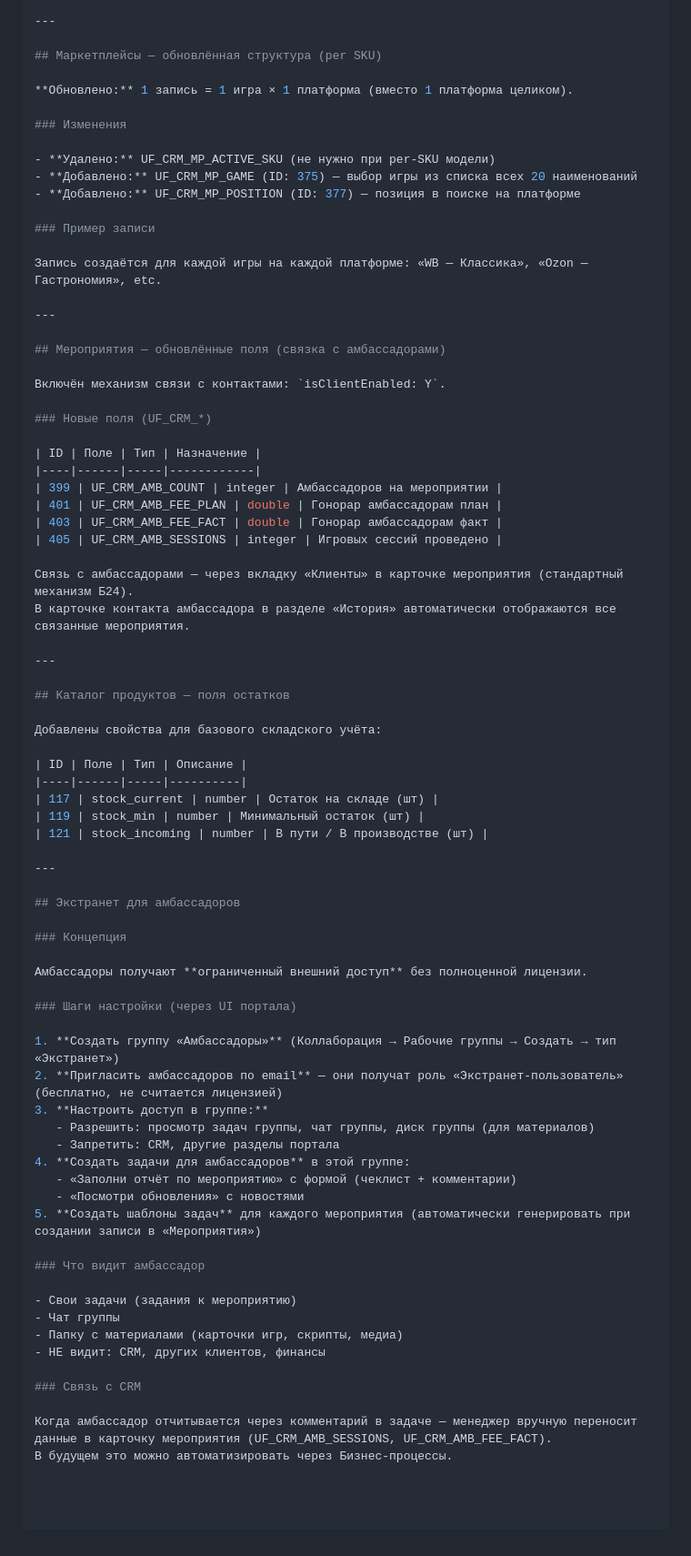
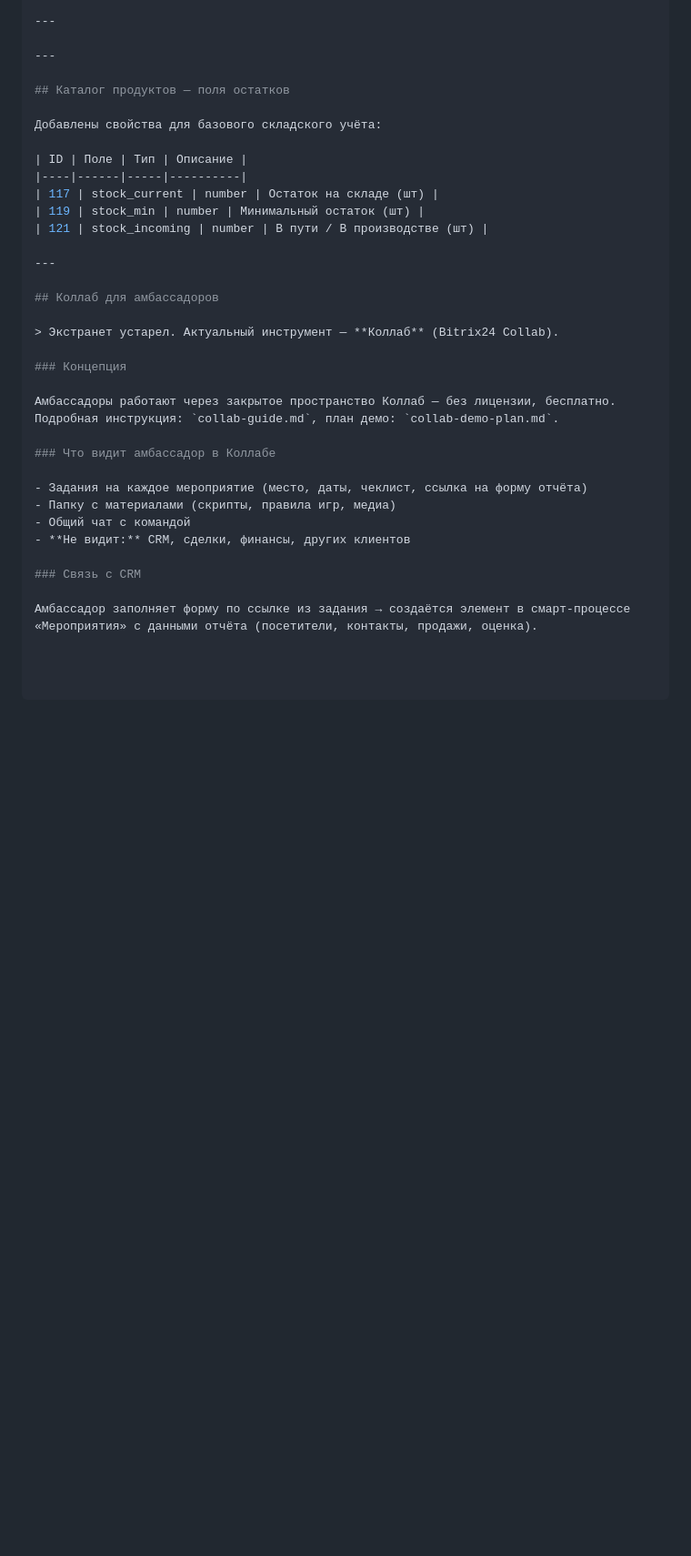
Before and after one commit to sander23571-web/potolkuem-b24, a Markdown page: b24-api-patterns.md, the part around one of its changes. Shown at 91% size. Drawn GitHub-style; blank space fills up the shorter version.

Commit message:
Clean up stale data from b24-api-patterns.md
Removed:
- Deal UF fields 317-325 (UF_CRM_DEAL_GAMES etc) — deleted from B24
- Marketplaces old section with wrong IDs 375, 377
- Events ambassador fields section with wrong IDs 399-405
- Extranet section (deprecated, replaced by Collab)

Updated:
- Marketplaces card sections description to match actual layout
- Extranet → Collab section with correct current approach

Co-Authored-By: Claude Sonnet 4.6 <noreply@anthropic.com>

```diff
--- a/b24-api-patterns.md
+++ b/b24-api-patterns.md
@@ -701,38 +690,6 @@ POST /crm.product.add
 
 ---
 
-## Маркетплейсы — обновлённая структура (per SKU)
-
-**Обновлено:** 1 запись = 1 игра × 1 платформа (вместо 1 платформа целиком).
-
-### Изменения
-
-- **Удалено:** UF_CRM_MP_ACTIVE_SKU (не нужно при per-SKU модели)
-- **Добавлено:** UF_CRM_MP_GAME (ID: 375) — выбор игры из списка всех 20 наименований
-- **Добавлено:** UF_CRM_MP_POSITION (ID: 377) — позиция в поиске на платформе
-
-### Пример записи
-
-Запись создаётся для каждой игры на каждой платформе: «WB — Классика», «Ozon — Гастрономия», etc.
-
----
-
-## Мероприятия — обновлённые поля (связка с амбассадорами)
-
-Включён механизм связи с контактами: `isClientEnabled: Y`.
-
-### Новые поля (UF_CRM_*)
-
-| ID | Поле | Тип | Назначение |
-|----|------|-----|------------|
-| 399 | UF_CRM_AMB_COUNT | integer | Амбассадоров на мероприятии |
-| 401 | UF_CRM_AMB_FEE_PLAN | double | Гонорар амбассадорам план |
-| 403 | UF_CRM_AMB_FEE_FACT | double | Гонорар амбассадорам факт |
-| 405 | UF_CRM_AMB_SESSIONS | integer | Игровых сессий проведено |
-
-Связь с амбассадорами — через вкладку «Клиенты» в карточке мероприятия (стандартный механизм Б24).
-В карточке контакта амбассадора в разделе «История» автоматически отображаются все связанные мероприятия.
-
 ---
 
 ## Каталог продуктов — поля остатков
@@ -747,32 +704,22 @@ POST /crm.product.add
 
 ---
 
-## Экстранет для амбассадоров
+## Коллаб для амбассадоров
+
+> Экстранет устарел. Актуальный инструмент — **Коллаб** (Bitrix24 Collab).
 
 ### Концепция
 
-Амбассадоры получают **ограниченный внешний доступ** без полноценной лицензии.
+Амбассадоры работают через закрытое пространство Коллаб — без лицензии, бесплатно.
+Подробная инструкция: `collab-guide.md`, план демо: `collab-demo-plan.md`.
 
-### Шаги настройки (через UI портала)
+### Что видит амбассадор в Коллабе
 
-1. **Создать группу «Амбассадоры»** (Коллаборация → Рабочие группы → Создать → тип «Экстранет»)
-2. **Пригласить амбассадоров по email** — они получат роль «Экстранет-пользователь» (бесплатно, не считается лицензией)
-3. **Настроить доступ в группе:**
-   - Разрешить: просмотр задач группы, чат группы, диск группы (для материалов)
-   - Запретить: CRM, другие разделы портала
-4. **Создать задачи для амбассадоров** в этой группе:
-   - «Заполни отчёт по мероприятию» с формой (чеклист + комментарии)
-   - «Посмотри обновления» с новостями
-5. **Создать шаблоны задач** для каждого мероприятия (автоматически генерировать при создании записи в «Мероприятия»)
-
-### Что видит амбассадор
-
-- Свои задачи (задания к мероприятию)
-- Чат группы
-- Папку с материалами (карточки игр, скрипты, медиа)
-- НЕ видит: CRM, других клиентов, финансы
+- Задания на каждое мероприятие (место, даты, чеклист, ссылка на форму отчёта)
+- Папку с материалами (скрипты, правила игр, медиа)
+- Общий чат с командой
+- **Не видит:** CRM, сделки, финансы, других клиентов
 
 ### Связь с CRM
 
-Когда амбассадор отчитывается через комментарий в задаче — менеджер вручную переносит данные в карточку мероприятия (UF_CRM_AMB_SESSIONS, UF_CRM_AMB_FEE_FACT).
-В будущем это можно автоматизировать через Бизнес-процессы.
+Амбассадор заполняет форму по ссылке из задания → создаётся элемент в смарт-процессе «Мероприятия» с данными отчёта (посетители, контакты, продажи, оценка).
```
Also changed, not shown: other parts of b24-api-patterns.md (+2 -13 lines).
